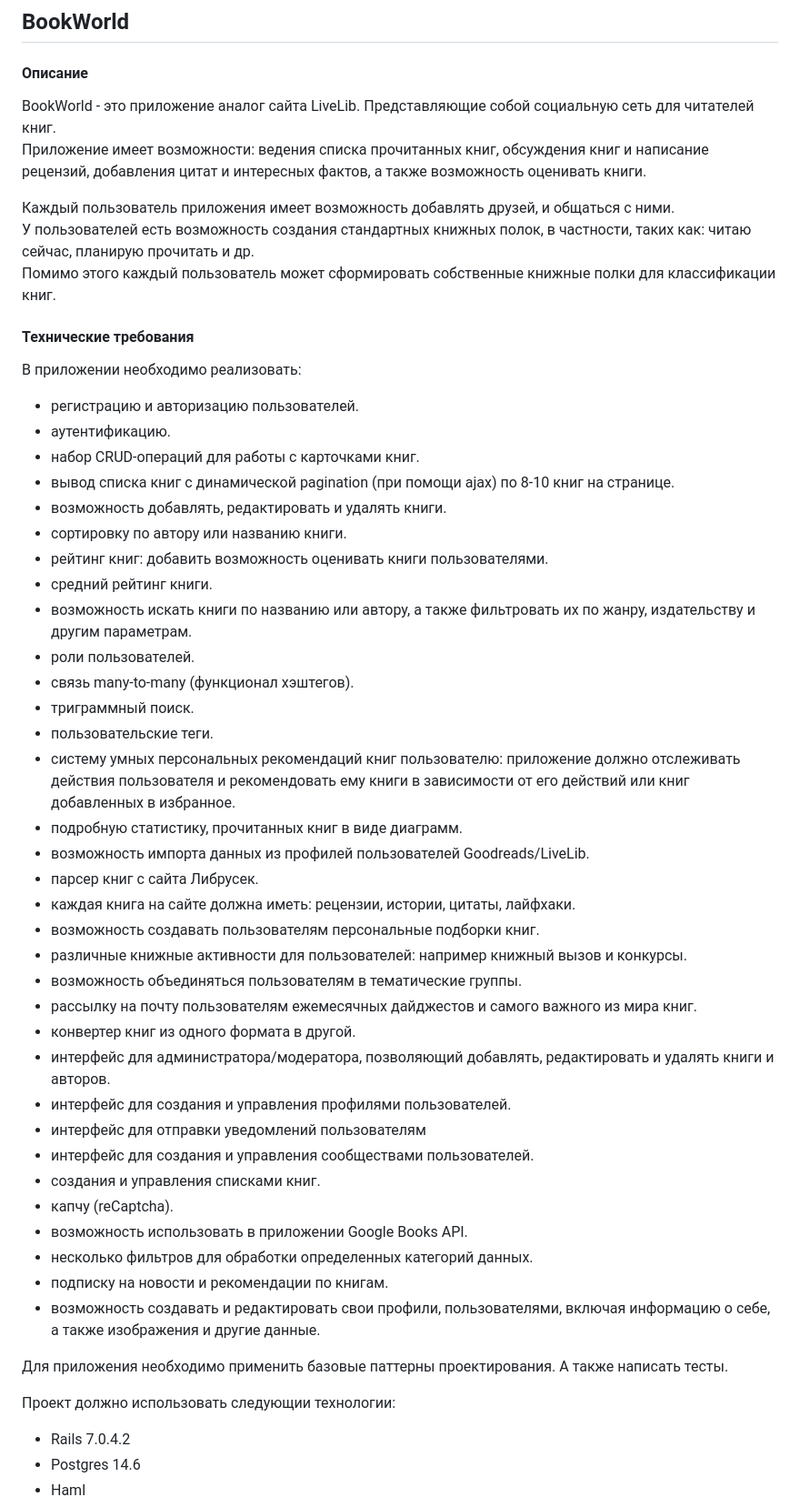
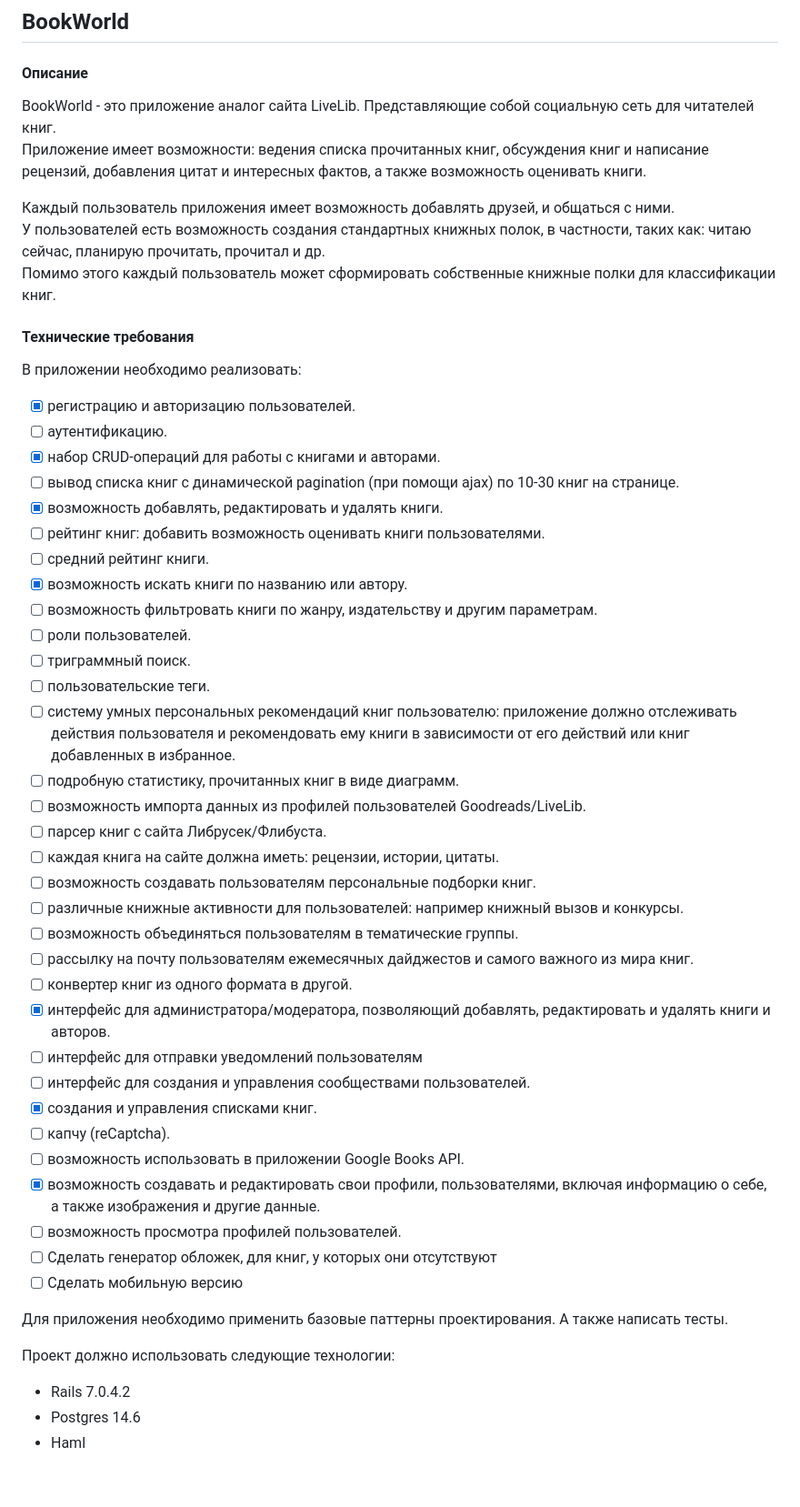
Before and after one commit to dionixs/book-world, a Markdown page: README.md, the part around one of its changes. Shown at 91% size. GitHub-like rendering; blank space fills up the shorter version.

```diff
--- a/README.md
+++ b/README.md
@@ -1,54 +1,54 @@
 ## BookWorld
 
 #### Описание
+
 BookWorld - это приложение аналог сайта LiveLib. Представляющие собой социальную сеть для читателей книг.
 Приложение имеет возможности: ведения списка прочитанных книг, обсуждения книг и написание рецензий, добавления цитат и интересных фактов, а также возможность оценивать книги.
 
 Каждый пользователь приложения имеет возможность добавлять друзей, и общаться с ними.
-У пользователей есть возможность создания стандартных книжных полок, в частности, таких как: читаю сейчас, планирую прочитать и др.
+У пользователей есть возможность создания стандартных книжных полок, в частности, таких как: читаю сейчас, планирую прочитать, прочитал и др.
 Помимо этого каждый пользователь может сформировать собственные книжные полки для классификации книг.
 
 
 #### Технические требования
 В приложении необходимо реализовать:
-- регистрацию и авторизацию пользователей.
-- аутентификацию.
-- набор CRUD-операций для работы с карточками книг.
-- вывод списка книг с динамической pagination (при помощи ajax) по 8-10 книг на странице.
-- возможность добавлять, редактировать и удалять книги.
-- сортировку по автору или названию книги.
-- рейтинг книг: добавить возможность оценивать книги пользователями.
-- средний рейтинг книги.
-- возможность искать книги по названию или автору, а также фильтровать их по жанру, издательству и другим параметрам.
-- роли пользователей.
-- связь many-to-many (функционал хэштегов).
-- триграммный поиск.
-- пользовательские теги.
-- систему умных персональных рекомендаций книг пользователю: приложение должно отслеживать действия пользователя
+- [x] регистрацию и авторизацию пользователей.
+- [ ] аутентификацию.
+- [x] набор CRUD-операций для работы с книгами и авторами.
+- [ ] вывод списка книг с динамической pagination (при помощи ajax) по 10-30 книг на странице.
+- [x] возможность добавлять, редактировать и удалять книги.
+- [ ] рейтинг книг: добавить возможность оценивать книги пользователями.
+- [ ] средний рейтинг книги.
+- [x] возможность искать книги по названию или автору.
+- [ ] возможность фильтровать книги по жанру, издательству и другим параметрам.
+- [ ] роли пользователей.
+- [ ] триграммный поиск.
+- [ ] пользовательские теги.
+- [ ] систему умных персональных рекомендаций книг пользователю: приложение должно отслеживать действия пользователя
   и рекомендовать ему книги в зависимости от его действий или книг добавленных в избранное.
-- подробную статистику, прочитанных книг в виде диаграмм.
-- возможность импорта данных из профилей пользователей Goodreads/LiveLib.
-- парсер книг с сайта Либрусек.
-- каждая книга на сайте должна иметь: рецензии, истории, цитаты, лайфхаки.
-- возможность создавать пользователям персональные подборки книг.
-- различные книжные активности для пользователей: например книжный вызов и конкурсы.
-- возможность объединяться пользователям в тематические группы.
-- рассылку на почту пользователям ежемесячных дайджестов и самого важного из мира книг.
-- конвертер книг из одного формата в другой.
-- интерфейс для администратора/модератора, позволяющий добавлять, редактировать и удалять книги и авторов.
-- интерфейс для создания и управления профилями пользователей.
-- интерфейс для отправки уведомлений пользователям
-- интерфейс для создания и управления сообществами пользователей.
-- создания и управления списками книг.
-- капчу (reCaptcha).
-- возможность использовать в приложении Google Books API.
-- несколько фильтров для обработки определенных категорий данных.
-- подписку на новости и рекомендации по книгам.
-- возможность создавать и редактировать свои профили, пользователями, включая информацию о себе, а также изображения и другие данные.
+- [ ] подробную статистику, прочитанных книг в виде диаграмм.
+- [ ] возможность импорта данных из профилей пользователей Goodreads/LiveLib.
+- [ ] парсер книг с сайта Либрусек/Флибуста.
+- [ ] каждая книга на сайте должна иметь: рецензии, истории, цитаты.
+- [ ] возможность создавать пользователям персональные подборки книг.
+- [ ] различные книжные активности для пользователей: например книжный вызов и конкурсы.
+- [ ] возможность объединяться пользователям в тематические группы.
+- [ ] рассылку на почту пользователям ежемесячных дайджестов и самого важного из мира книг.
+- [ ] конвертер книг из одного формата в другой.
+- [x] интерфейс для администратора/модератора, позволяющий добавлять, редактировать и удалять книги и авторов.
+- [ ] интерфейс для отправки уведомлений пользователям
+- [ ] интерфейс для создания и управления сообществами пользователей.
+- [x] создания и управления списками книг.
+- [ ] капчу (reCaptcha).
+- [ ] возможность использовать в приложении Google Books API.
+- [x] возможность создавать и редактировать свои профили, пользователями, включая информацию о себе, а также изображения и другие данные.
+- [ ] возможность просмотра профилей пользователей.
+- [ ] Сделать генератор обложек, для книг, у которых они отсутствуют
+- [ ] Сделать мобильную версию
 
 Для приложения необходимо применить базовые паттерны проектирования. А также написать тесты.
 
-Проект должно использовать следующии технологии:
+Проект должно использовать следующие технологии:
 - Rails 7.0.4.2
 - Postgres 14.6
 - Haml
```
Also changed, not shown: other parts of README.md (+1 -5 lines).
